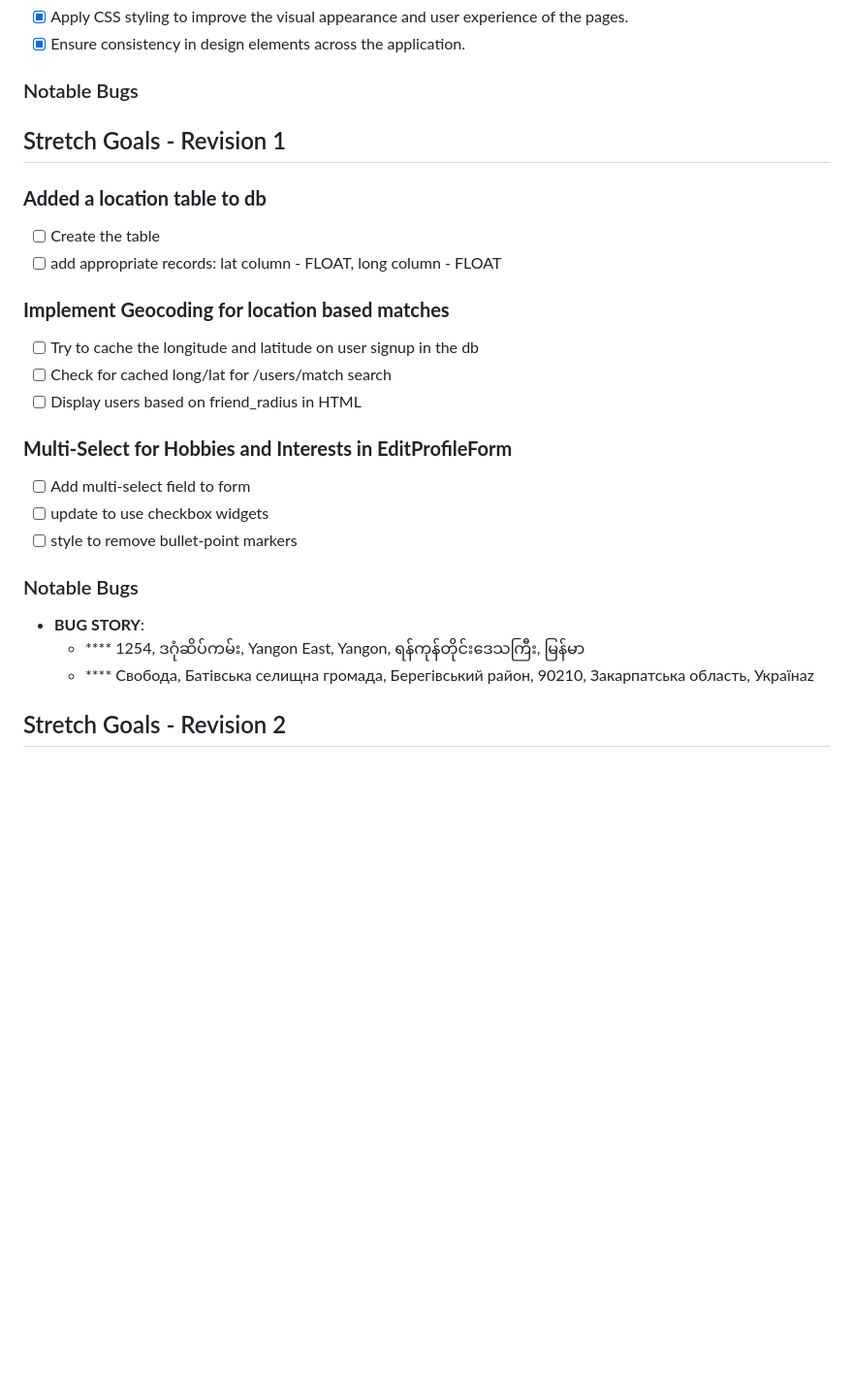
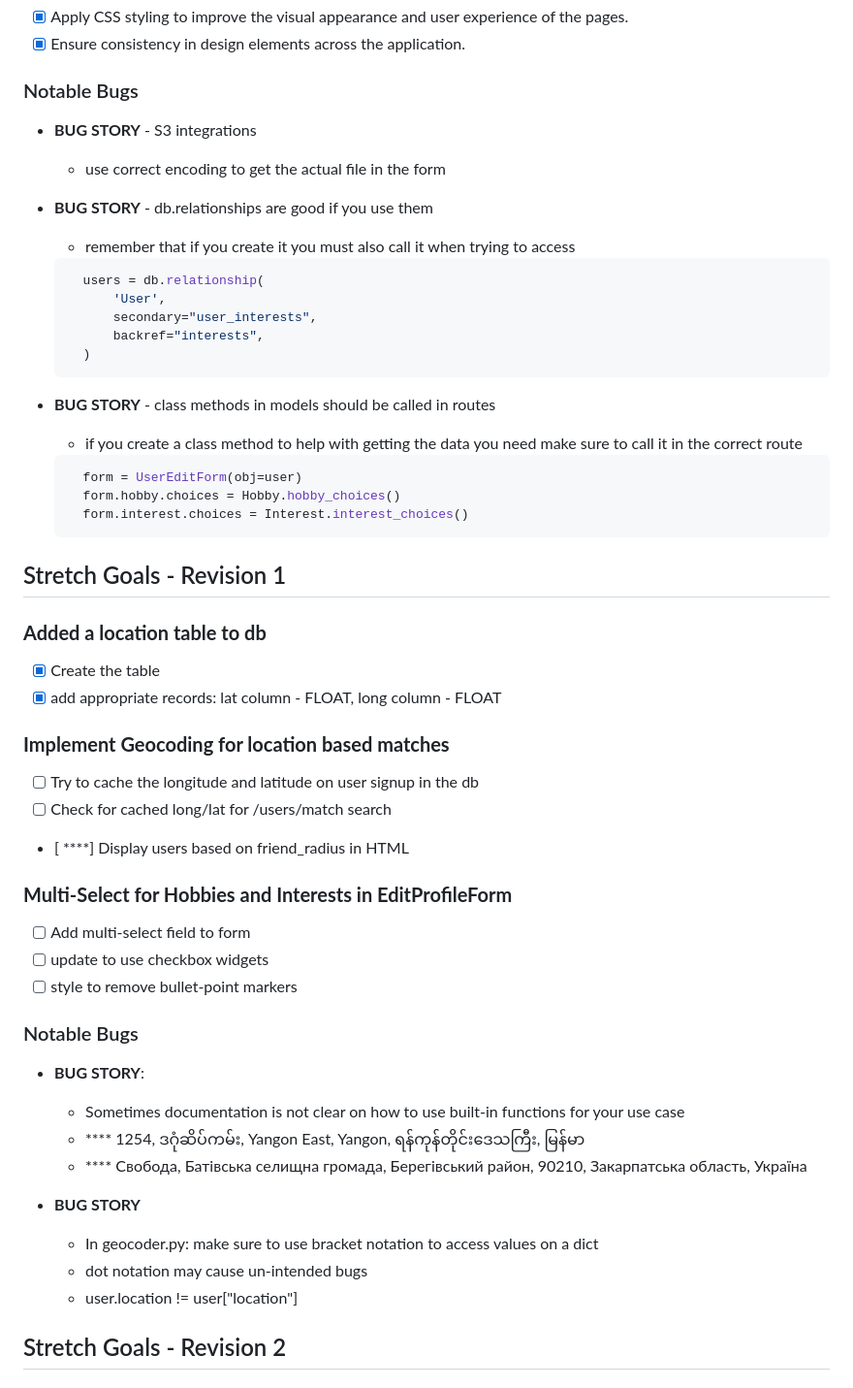
Before and after one commit to nathanrydel/friender-demo, a Markdown page: Friender TodoTracker.md, the part around the change. Shown at 97% size. Drawn GitHub-style; blank space fills up the shorter version.

Commit message:
added BUG Stories for lightning talk

````diff
--- a/Friender TodoTracker.md
+++ b/Friender TodoTracker.md
@@ -118,18 +118,41 @@ Friender/
 
 ### Notable Bugs
 
+- **BUG STORY** - S3 integrations
+  - use correct encoding to get the actual file in the form
+
+- **BUG STORY** - db.relationships are good if you use them
+  - remember that if you create it you must also call it when trying to access
+
+  ```python
+    users = db.relationship(
+        'User',
+        secondary="user_interests",
+        backref="interests",
+    )
+  ```
+
+- **BUG STORY** - class methods in models should be called in routes
+  - if you create a class method to help with getting the data you need make sure to call it in the correct route
+
+  ```python
+    form = UserEditForm(obj=user)
+    form.hobby.choices = Hobby.hobby_choices()
+    form.interest.choices = Interest.interest_choices()
+  ```
+
 ## Stretch Goals - Revision 1
 
 ### **Added a location table to db**
 
-- [ ] Create the table
-- [ ] add appropriate records: lat column - FLOAT, long column - FLOAT
+- [x] Create the table
+- [x] add appropriate records: lat column - FLOAT, long column - FLOAT
 
 ### **Implement Geocoding for location based matches**
 
 - [ ] Try to cache the longitude and latitude on user signup in the db
 - [ ] Check for cached long/lat for /users/match search
-- [ ] Display users based on friend_radius in HTML
+- [ ****] Display users based on friend_radius in HTML
 
 ### **Multi-Select for Hobbies and Interests in EditProfileForm**
 
@@ -140,8 +163,14 @@ Friender/
 ### Notable Bugs
 
 - **BUG STORY**:
+  - Sometimes documentation is not clear on how to use built-in functions for your use case
   - **** 1254, ဒဂုံဆိပ်ကမ်း, Yangon East, Yangon, ရန်ကုန်တိုင်းဒေသကြီး, မြန်မာ
-  - **** Свобода, Батівська селищна громада, Берегівський район, 90210, Закарпатська область, Українаz
+  - **** Свобода, Батівська селищна громада, Берегівський район, 90210, Закарпатська область, Україна
+
+- **BUG STORY**
+  - In geocoder.py: make sure to use bracket notation to access values on a dict
+  - dot notation may cause un-intended bugs
+  - user.location != user["location"]
 
 ## Stretch Goals - Revision 2
 
````
